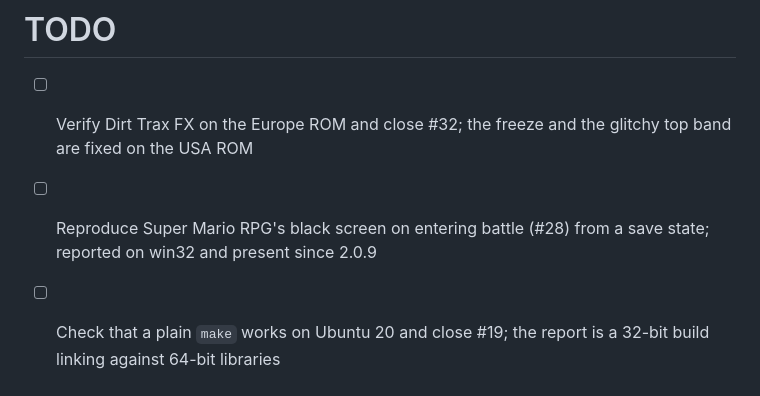
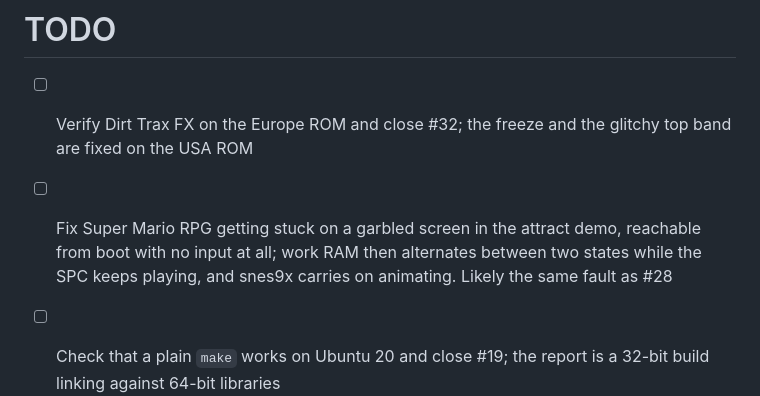
Before and after one commit to xyproto/zsnes, a Markdown page: TODO.md, the part around the change. GitHub-like rendering.

Commit message:
Update plans

```diff
--- a/TODO.md
+++ b/TODO.md
@@ -2,8 +2,10 @@
 
 - [ ] Verify Dirt Trax FX on the Europe ROM and close #32; the freeze and the
       glitchy top band are fixed on the USA ROM
-- [ ] Reproduce Super Mario RPG's black screen on entering battle (#28) from a
-      save state; reported on win32 and present since 2.0.9
+- [ ] Fix Super Mario RPG getting stuck on a garbled screen in the attract
+      demo, reachable from boot with no input at all; work RAM then alternates
+      between two states while the SPC keeps playing, and snes9x carries on
+      animating. Likely the same fault as #28
 - [ ] Check that a plain `make` works on Ubuntu 20 and close #19; the report is
       a 32-bit build linking against 64-bit libraries
 - [ ] Recommend `libglvnd-dev` over `libgl-dev` for Debian and Ubuntu in the
```
